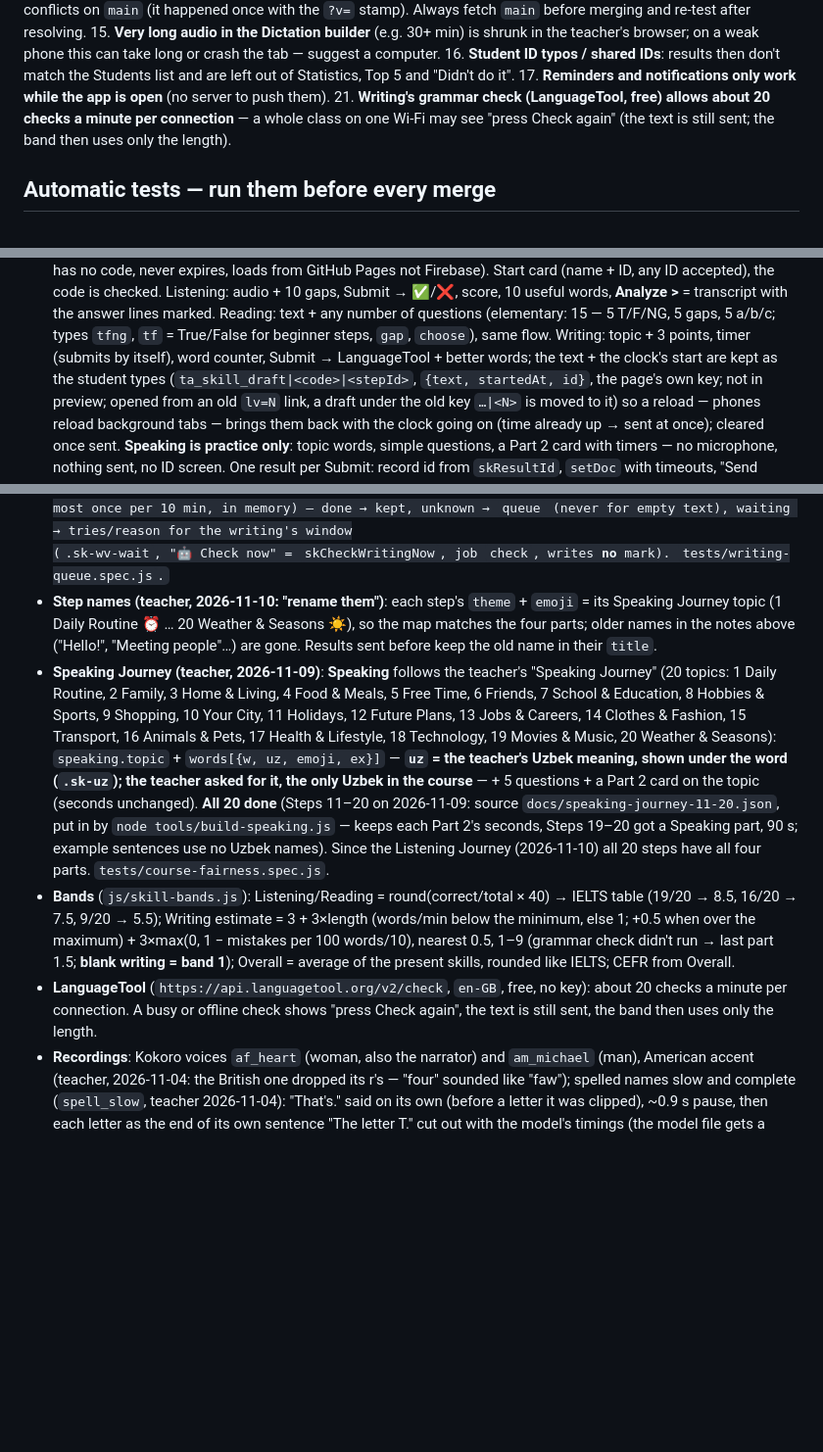
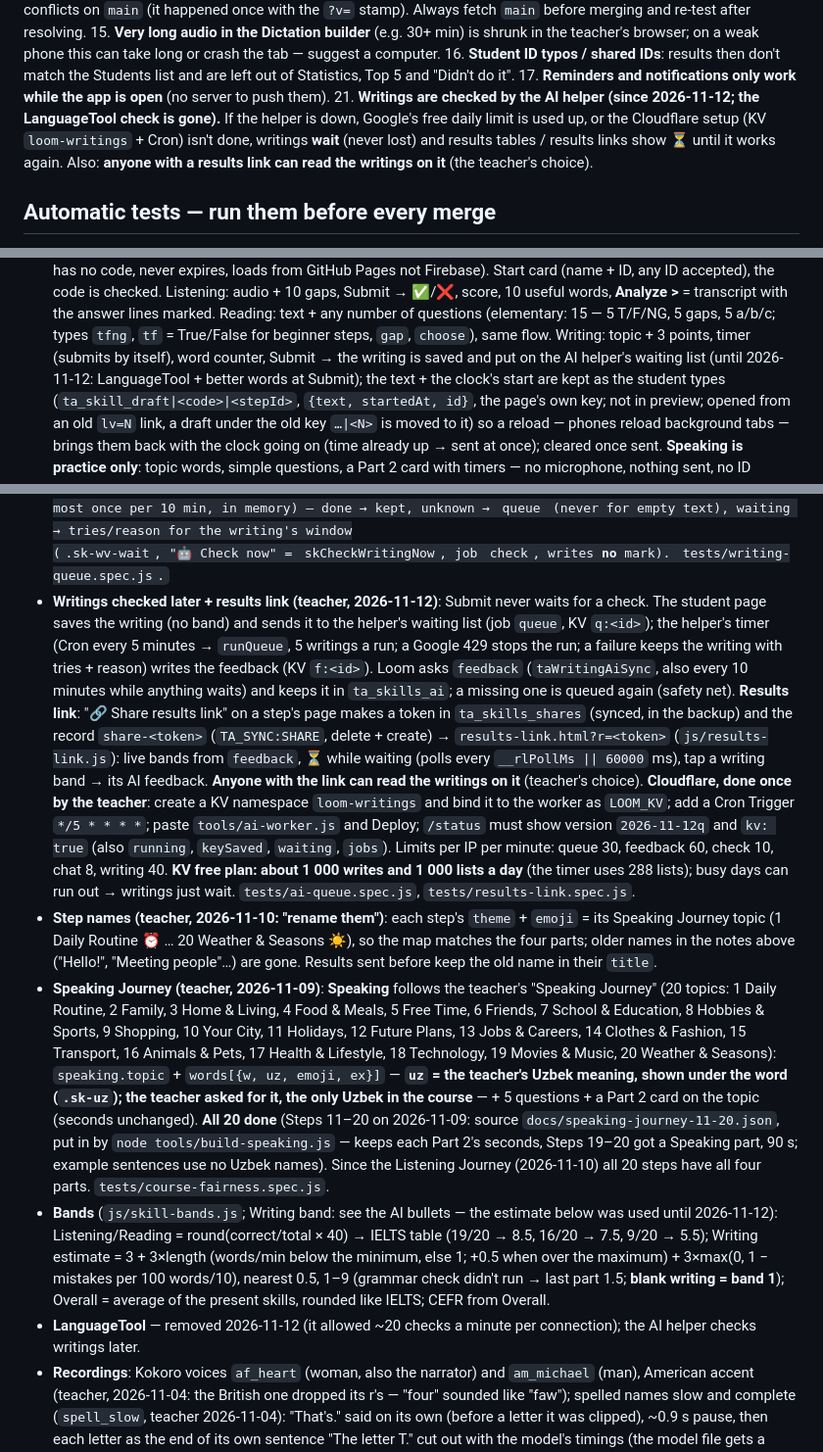
Before and after one commit to baxod1rovvf/teachers_assistant, a Markdown page: CLAUDE.md, 3 parts joined by grey strips. Shown at 98% size. Drawn GitHub-style; blank space fills up the shorter version.

Commit message:
Notes for the writing queue and results link
Co-Authored-By: Claude Opus 5.5 <noreply@anthropic.com>
Claude-Session: https://claude.ai/code/session_015zZWhvwYpnf4BspGsiVCmM

```diff
--- a/CLAUDE.md
+++ b/CLAUDE.md
@@ -149,8 +149,10 @@ few months of normal use (1 teacher account in heavy use, ~20 more accounts, ~10
 16. **Student ID typos / shared IDs**: results then don't match the Students list and are
     left out of Statistics, Top 5 and "Didn't do it".
 17. **Reminders and notifications only work while the app is open** (no server to push them).
-21. **Writing's grammar check (LanguageTool, free) allows about 20 checks a minute per connection** — a whole class on one Wi-Fi may see
-    "press Check again" (the text is still sent; the band then uses only the length).
+21. **Writings are checked by the AI helper (since 2026-11-12; the LanguageTool check is gone).** If the helper is down, Google's free
+    daily limit is used up, or the Cloudflare setup (KV `loom-writings` + Cron) isn't done, writings **wait** (never lost) and
+    results tables / results links show ⏳ until it works again. Also: **anyone with a results link can read the writings on it**
+    (the teacher's choice).
 
 ## Automatic tests — run them before every merge
 
@@ -562,7 +564,7 @@ real students' names or results into the repository (it is public).
   (`taSkillLink(skill, stepId, code)` in common.js; an old link's `lv=N` with no `st` opens `e<N>` — `taSkillStepId` turns a number into `e<N>`; speaking has no code, never expires, loads from GitHub Pages not Firebase). Start card (name + ID, any ID
   accepted), the code is checked. Listening: audio + 10 gaps, Submit → ✅/❌, score, 10 useful words, **Analyze >** = transcript with the
   answer lines marked. Reading: text + any number of questions (elementary: 15 — 5 T/F/NG, 5 gaps, 5 a/b/c; types `tfng`, `tf` = True/False for beginner steps, `gap`, `choose`), same flow. Writing: topic + 3 points, timer (submits by
-  itself), word counter, Submit → LanguageTool + better words; the text + the clock's start are kept as the student types
+  itself), word counter, Submit → the writing is saved and put on the AI helper's waiting list (until 2026-11-12: LanguageTool + better words at Submit); the text + the clock's start are kept as the student types
 (`ta_skill_draft|<code>|<stepId>`, `{text, startedAt, id}`, the page's own key; not in preview; opened from an old `lv=N` link, a draft under the old key `…|<N>` is moved to it) so a reload — phones reload background
 tabs — brings them back with the clock going on (time already up → sent at once); cleared once sent. **Speaking is practice only**: topic words, simple questions, a Part 2 card
   with timers — no microphone, nothing sent, no ID screen. One result per Submit: record id from `skResultId`, `setDoc` with timeouts,
@@ -657,6 +659,17 @@ writing's band goes in "Other result". Results for writing: `viewSkillWriting` (
   firebase.js when results change, 5 s debounce) asks the helper `feedback` for every course writing without feedback (60 at a time, each at
   most once per 10 min, in memory) — done → kept, unknown → `queue` (never for empty text), waiting → tries/reason for the writing's window
   (`.sk-wv-wait`, "🤖 Check now" = `skCheckWritingNow`, job `check`, writes **no** mark). `tests/writing-queue.spec.js`.
+- **Writings checked later + results link (teacher, 2026-11-12)**: Submit never waits for a check. The student page saves the writing
+  (no band) and sends it to the helper's waiting list (job `queue`, KV `q:<id>`); the helper's timer (Cron every 5 minutes → `runQueue`,
+  5 writings a run; a Google 429 stops the run; a failure keeps the writing with tries + reason) writes the feedback (KV `f:<id>`). Loom asks
+  `feedback` (`taWritingAiSync`, also every 10 minutes while anything waits) and keeps it in `ta_skills_ai`; a missing one is queued again (safety net).
+  **Results link**: "🔗 Share results link" on a step's page makes a token in `ta_skills_shares` (synced, in the backup) and the record
+  `share-<token>` (`TA_SYNC:SHARE`, delete + create) → `results-link.html?r=<token>` (`js/results-link.js`): live bands from `feedback`, ⏳ while waiting
+  (polls every `__rlPollMs || 60000` ms), tap a writing band → its AI feedback. **Anyone with the link can read the writings on it** (teacher's choice).
+  **Cloudflare, done once by the teacher**: create a KV namespace `loom-writings` and bind it to the worker as `LOOM_KV`; add a Cron Trigger
+  `*/5 * * * *`; paste `tools/ai-worker.js` and Deploy; `/status` must show version `2026-11-12q` and `kv: true` (also `running`, `keySaved`, `waiting`, `jobs`).
+  Limits per IP per minute: queue 30, feedback 60, check 10, chat 8, writing 40. **KV free plan: about 1 000 writes and 1 000 lists a day** (the timer
+  uses 288 lists); busy days can run out → writings just wait. `tests/ai-queue.spec.js`, `tests/results-link.spec.js`.
 - **Step names (teacher, 2026-11-10: "rename them")**: each step's `theme` + `emoji` = its Speaking Journey topic (1 Daily Routine ⏰ …
   20 Weather & Seasons ☀️), so the map matches the four parts; older names in the notes above ("Hello!", "Meeting people"…) are gone.
   Results sent before keep the old name in their `title`.
@@ -668,11 +681,10 @@ writing's band goes in "Other result". Results for writing: `viewSkillWriting` (
   card on the topic (seconds unchanged). **All 20 done** (Steps 11–20 on 2026-11-09: source `docs/speaking-journey-11-20.json`,
   put in by `node tools/build-speaking.js` — keeps each Part 2's seconds, Steps 19–20 got a Speaking part, 90 s; example sentences
   use no Uzbek names). Since the Listening Journey (2026-11-10) all 20 steps have all four parts. `tests/course-fairness.spec.js`.
-- **Bands** (`js/skill-bands.js`): Listening/Reading = round(correct/total × 40) → IELTS table (19/20 → 8.5, 16/20 → 7.5, 9/20 → 5.5);
+- **Bands** (`js/skill-bands.js`; Writing band: see the AI bullets — the estimate below was used until 2026-11-12): Listening/Reading = round(correct/total × 40) → IELTS table (19/20 → 8.5, 16/20 → 7.5, 9/20 → 5.5);
   Writing estimate = 3 + 3×length (words/min below the minimum, else 1; +0.5 when over the maximum) + 3×max(0, 1 − mistakes per 100 words/10), nearest 0.5, 1–9 (grammar check didn't run → last
   part 1.5; **blank writing = band 1**); Overall = average of the present skills, rounded like IELTS; CEFR from Overall.
-- **LanguageTool** (`https://api.languagetool.org/v2/check`, `en-GB`, free, no key): about 20 checks a minute per connection. A busy or
-  offline check shows "press Check again", the text is still sent, the band then uses only the length.
+- **LanguageTool** — removed 2026-11-12 (it allowed ~20 checks a minute per connection); the AI helper checks writings later.
 - **Recordings**: Kokoro voices `af_heart` (woman, also the narrator) and `am_michael` (man), American accent (teacher, 2026-11-04: the British one dropped its r's — "four" sounded like "faw"); spelled names slow and complete (`spell_slow`, teacher 2026-11-04): "That's." said on its own (before a letter it was clipped), ~0.9 s pause, then each letter as the end of its own sentence "The letter T." cut out with the model's timings (the model file gets a `duration` output — `kokoro-timed.onnx`, needs `pip install onnx`; letters inside a list were said in 0.25 s and sounded cut off, "That's S" sounded like F), ~1.3 s per letter; phone numbers digit by digit, longer pause per group (`slow_phone`); 0.25 s between speakers; `tools/make-course-audio.py … audio/skills 1` remakes only level 1; styled on the teacher's sample exam recording (2026-11-04): speed 0.95, the other speaker reads back numbers/phone numbers ("…?" "Yes, that's right."), a 3.5 s pause to write after each answer (3rd item of a script line); `tools/make-course-audio.py <model folder>
   audio/skills/listening-journey-scripts.json audio/skills` makes `audio/skills/elem-<n>-listening.mp3` (needs ffmpeg; `ASR_DIR` = a sherpa-onnx
   Whisper base.en folder checks every line and remakes it until heard right). Spelled names are said "That's T, H, O…" slowly; write full
```
Also changed, not shown: other parts of CLAUDE.md (+2 -2 lines).
